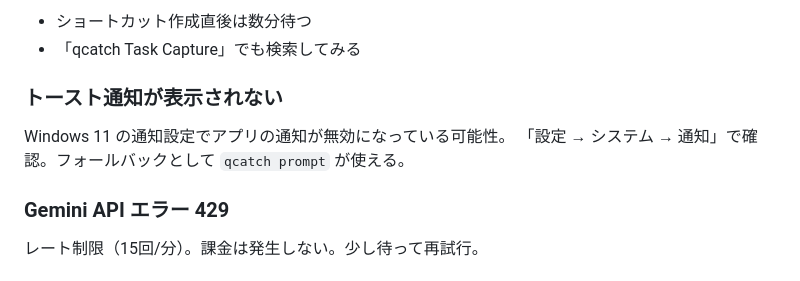
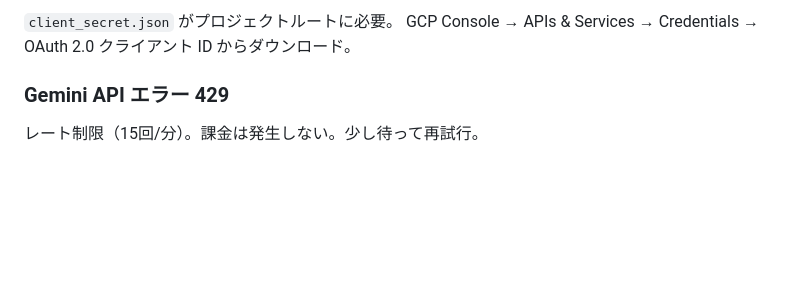
Before and after one commit to sean-from-japan/ZzzMemo, a Markdown page: README.md, the part around one of its changes. GitHub-like rendering; blank space fills up the shorter version.

```diff
--- a/README.md
+++ b/README.md
@@ -158,11 +156,6 @@ Set-ExecutionPolicy -ExecutionPolicy RemoteSigned -Scope CurrentUser
 
-- ショートカット作成直後は数分待つ
-- 「qcatch Task Capture」でも検索してみる
-
-### トースト通知が表示されない
-
-Windows 11 の通知設定でアプリの通知が無効になっている可能性。
-「設定 → システム → 通知」で確認。フォールバックとして `qcatch prompt` が使える。
+`client_secret.json` がプロジェクトルートに必要。
+GCP Console → APIs & Services → Credentials → OAuth 2.0 クライアント ID からダウンロード。
 
 ### Gemini API エラー 429
 
```
Also changed, not shown: other parts of README.md (+99 -101 lines).
